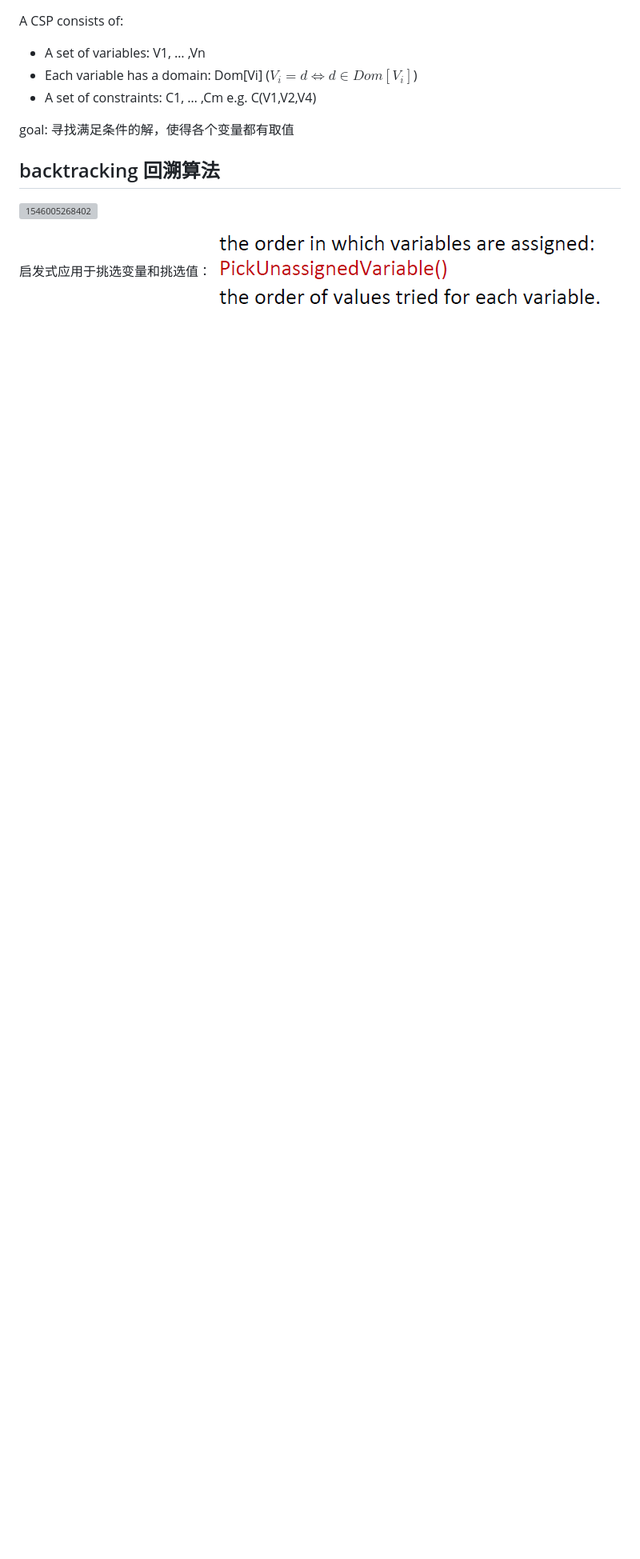
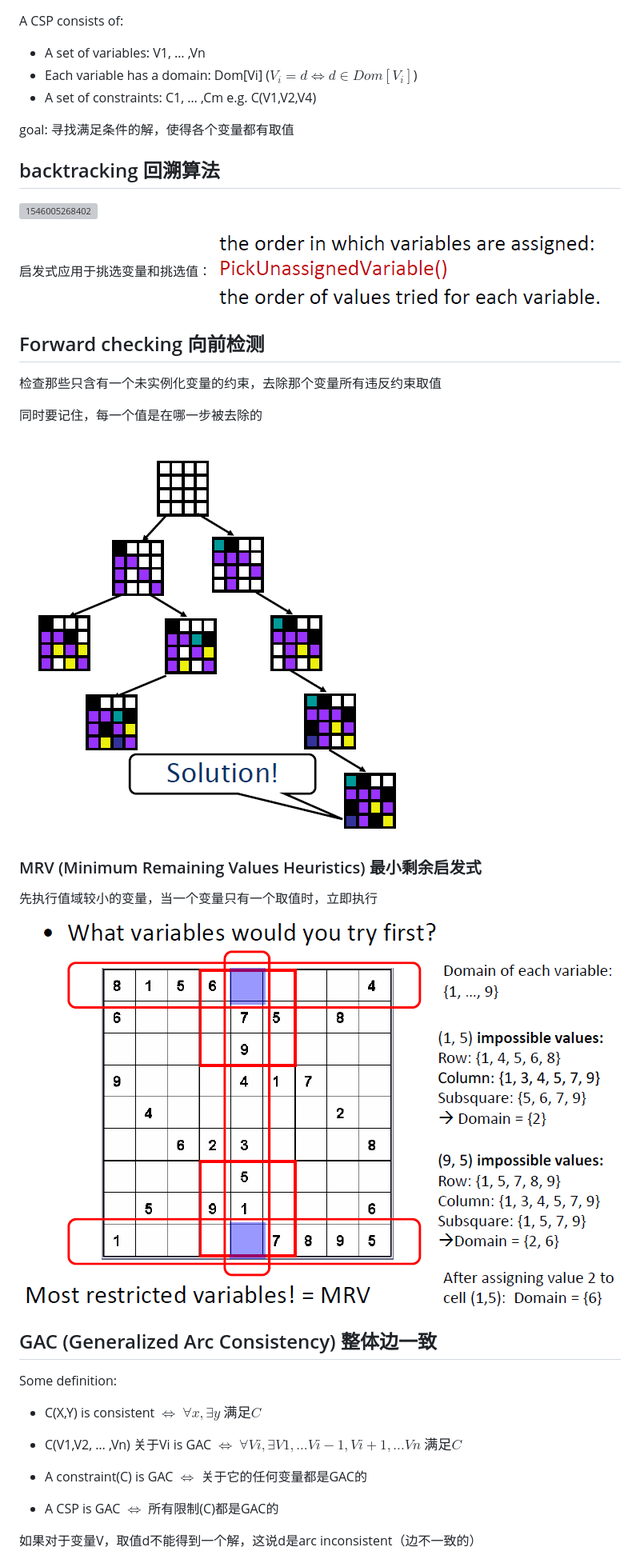
Before and after one commit to Condor-kid/review, a Markdown page: 人工智能/AI.md, the part around the change printed below. Shown: that part at 80% size. GitHub-like rendering; pictures changed too: 人工智能/assets/1546090030494.png (added), 人工智能/assets/1546090469051.png (added); blank space fills up the shorter version; grey boxes are pictures that could not be loaded.

```diff
--- a/人工智能/AI.md
+++ b/人工智能/AI.md
@@ -281,10 +281,31 @@ goal: 寻找满足条件的解，使得各个变量都有取值
 
 启发式应用于挑选变量和挑选值：![1546005481049](assets/1546005481049.png)
 
+## Forward checking 向前检测
 
+检查那些只含有一个未实例化变量的约束，去除那个变量所有违反约束取值
 
+同时要记住，每一个值是在哪一步被去除的
 
+![1546090030494](assets/1546090030494.png)
 
+### MRV (Minimum Remaining Values Heuristics) 最小剩余启发式
 
+先执行值域较小的变量，当一个变量只有一个取值时，立即执行
 
+![1546090469051](assets/1546090469051.png)
 
+## GAC (Generalized Arc Consistency) 整体边一致
+
+Some definition:
+
+- C(X,Y) is consistent $\iff$ $\forall x, \exists y \ 满足C$
+
+- C(V1,V2, … ,Vn) 关于Vi is GAC $\iff$ $\forall Vi, \exists V1,...Vi-1,Vi+1,...Vn \ 满足C$
+
+- A constraint(C) is GAC $\iff$ 关于它的任何变量都是GAC的
+
+- A CSP is GAC $\iff$ 所有限制(C)都是GAC的
+
+如果对于变量V，取值d不能得到一个解，这说d是arc inconsistent（边不一致的）
+
```
Also changed, not shown: other parts of 人工智能/AI.md (+9 -0 lines), 人工智能/assets/1546090446815.png (added), 人工智能/assets/1546091384791.png (added), 人工智能/assets/1546091587333.png (added).
